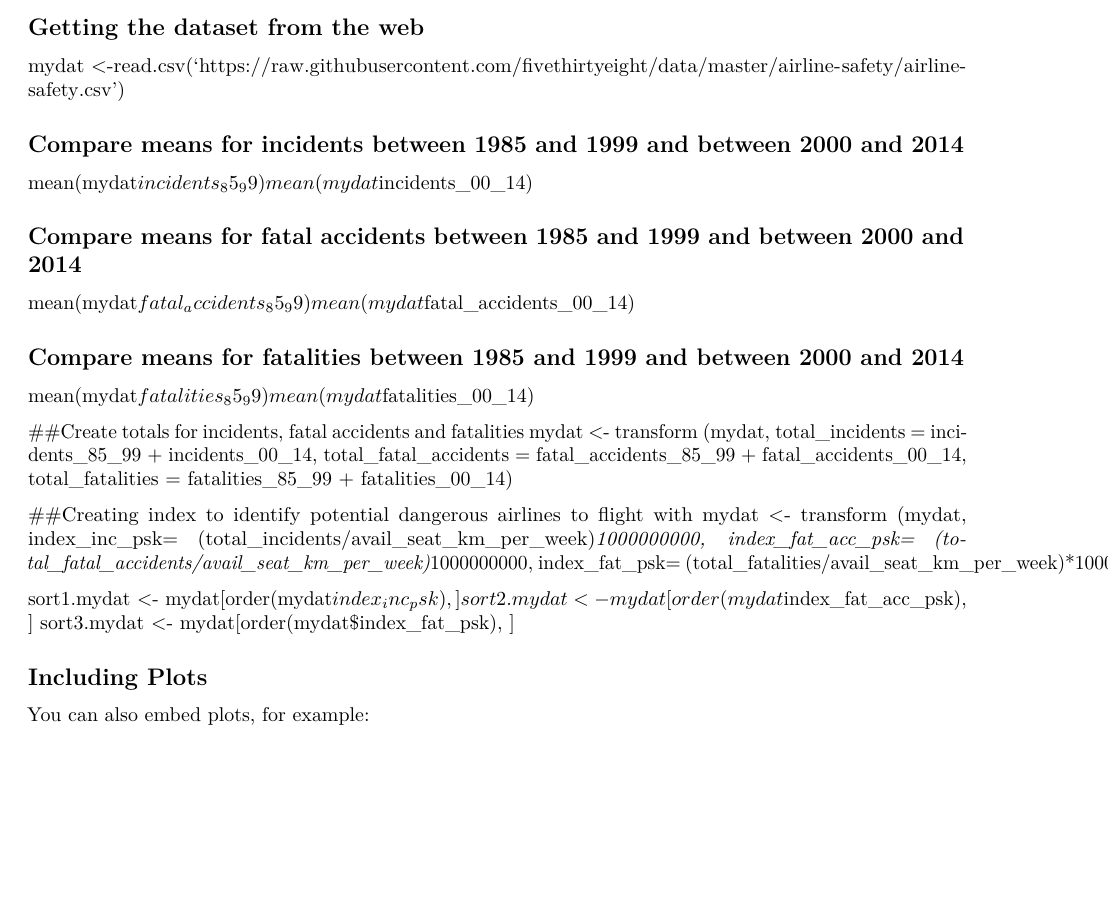
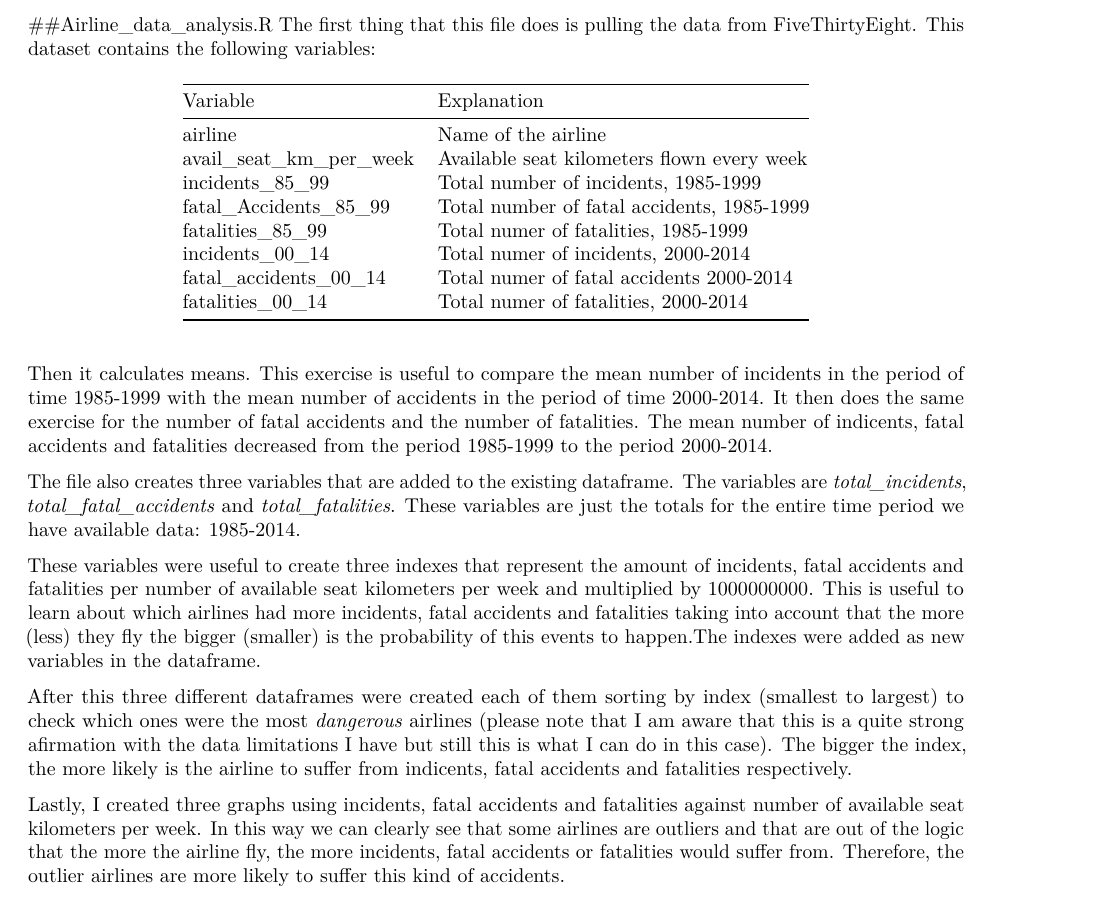
Before and after one commit to marioalonsorodriguezv/Assignment-1, an R Markdown document (Airline_analysis.Rmd): part of the page, cut at the place of the change, the shorter picture padded with empty space. Rendered offline with R 4.5, knitr and Pandoc, then LaTeX, with nearby package versions; both versions are drawn in the output format of the newer one; some code elsewhere in the file could not run offline.

Commit message:
update rmd

````diff
--- a/Airline_analysis.Rmd
+++ b/Airline_analysis.Rmd
@@ -5,42 +2,32 @@ Title: "Airline safety dataset"
-output: html_document
+output:
+  pdf_document: default
+  html_document: default
 ---
+##Airline_data_analysis.R
+The first thing that this file does is pulling the data from [FiveThirtyEight](https://github.com/fivethirtyeight/data). This dataset contains the following variables:
 
 
-## Getting the dataset from the web
-mydat <-read.csv('https://raw.githubusercontent.com/fivethirtyeight/data/master/airline-safety/airline-safety.csv')
-
-## Compare means for incidents between 1985 and 1999 and between 2000 and 2014
-mean(mydat$incidents_85_99)
-mean(mydat$incidents_00_14)
-
-## Compare means for fatal accidents between 1985 and 1999 and between 2000 and 2014
-mean(mydat$fatal_accidents_85_99)
-mean(mydat$fatal_accidents_00_14)
-
-## Compare means for fatalities between 1985 and 1999 and between 2000 and 2014
-mean(mydat$fatalities_85_99)
-mean(mydat$fatalities_00_14)
+Variable               |Explanation
+-----------------------|------------------------------------------
+airline                |Name of the airline
+avail_seat_km_per_week |Available seat kilometers flown every week
+incidents_85_99        |Total number of incidents, 1985-1999
+fatal_Accidents_85_99  |Total number of fatal accidents, 1985-1999
+fatalities_85_99       |Total numer of fatalities, 1985-1999
+incidents_00_14        |Total numer of incidents, 2000-2014
+fatal_accidents_00_14  |Total numer of fatal accidents 2000-2014
+fatalities_00_14       |Total numer of fatalities, 2000-2014
 
 
-##Create totals for incidents, fatal accidents and fatalities
-mydat <- transform (mydat,
-total_incidents = incidents_85_99 + incidents_00_14,
-total_fatal_accidents = fatal_accidents_85_99 + fatal_accidents_00_14,
-total_fatalities = fatalities_85_99 + fatalities_00_14)
+Then it calculates means. This exercise is useful to compare the mean number of  incidents in the period of time 1985-1999 with the mean number of accidents in the period of time 2000-2014. It then does the same exercise for the number of fatal accidents and the number of fatalities. The mean number of indicents, fatal accidents and fatalities decreased from the period 1985-1999 to the period 2000-2014.
 
-##Creating index to identify potential dangerous airlines to flight with
-mydat <- transform (mydat,
-index_inc_psk= (total_incidents/avail_seat_km_per_week)*1000000000,
-index_fat_acc_psk= (total_fatal_accidents/avail_seat_km_per_week)*1000000000,
-index_fat_psk= (total_fatalities/avail_seat_km_per_week)*1000000000)
+The file also creates three variables that are added to the existing dataframe. The variables are *total_incidents*, *total_fatal_accidents* and *total_fatalities*. These variables are just the totals for the entire time period we have available data: 1985-2014.
 
-sort1.mydat <- mydat[order(mydat$index_inc_psk), ]
-sort2.mydat <- mydat[order(mydat$index_fat_acc_psk), ]
-sort3.mydat <- mydat[order(mydat$index_fat_psk), ]
+These variables were useful to create three indexes that represent the amount of incidents, fatal accidents and fatalities per number of available seat kilometers per week and multiplied by 1000000000. This is useful to learn about which airlines had more incidents, fatal accidents and fatalities taking into account that the more (less) they fly the bigger (smaller) is the probability of this events to happen.The indexes were added as new variables in the dataframe.
 
-## Including Plots
+After this three different dataframes were created each of them sorting by index (smallest to largest) to check which ones were the most *dangerous* airlines (please note that I am aware that this is a quite strong afirmation with the data limitations I have but still this is what I can do in this case). The bigger the index, the more likely is the airline to suffer from indicents, fatal accidents and fatalities respectively.
 
-You can also embed plots, for example:
+Lastly, I created three graphs using incidents, fatal accidents and fatalities against number of available seat kilometers per week. In this way we can clearly see that some airlines are outliers and that are out of the logic that the more the airline fly, the more incidents, fatal accidents or fatalities would suffer from. Therefore, the outlier airlines are more likely to suffer this kind of accidents.
 
 ```{r plot1, echo=FALSE}
 plot(mydat$avail_seat_km_per_week, mydat$total_incidents)
````
Also changed, not shown: Airline_analysis.Rmd (11 more changed lines).
